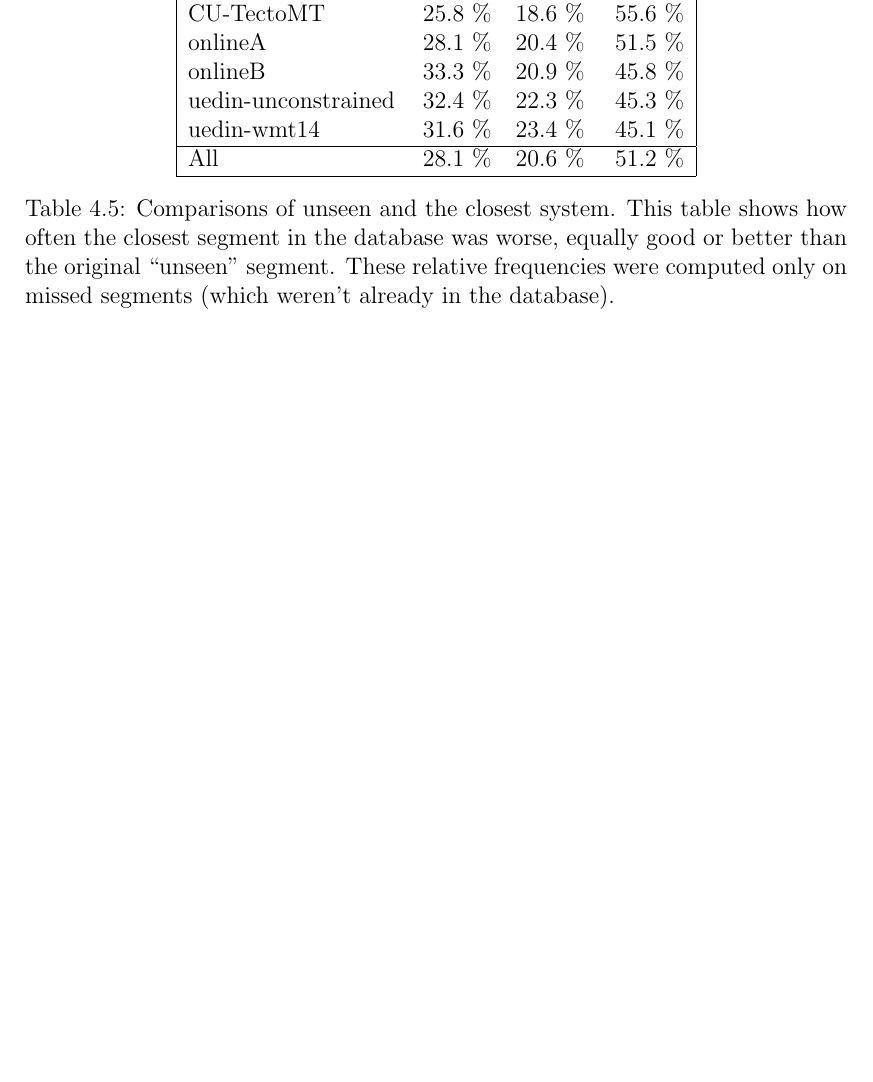
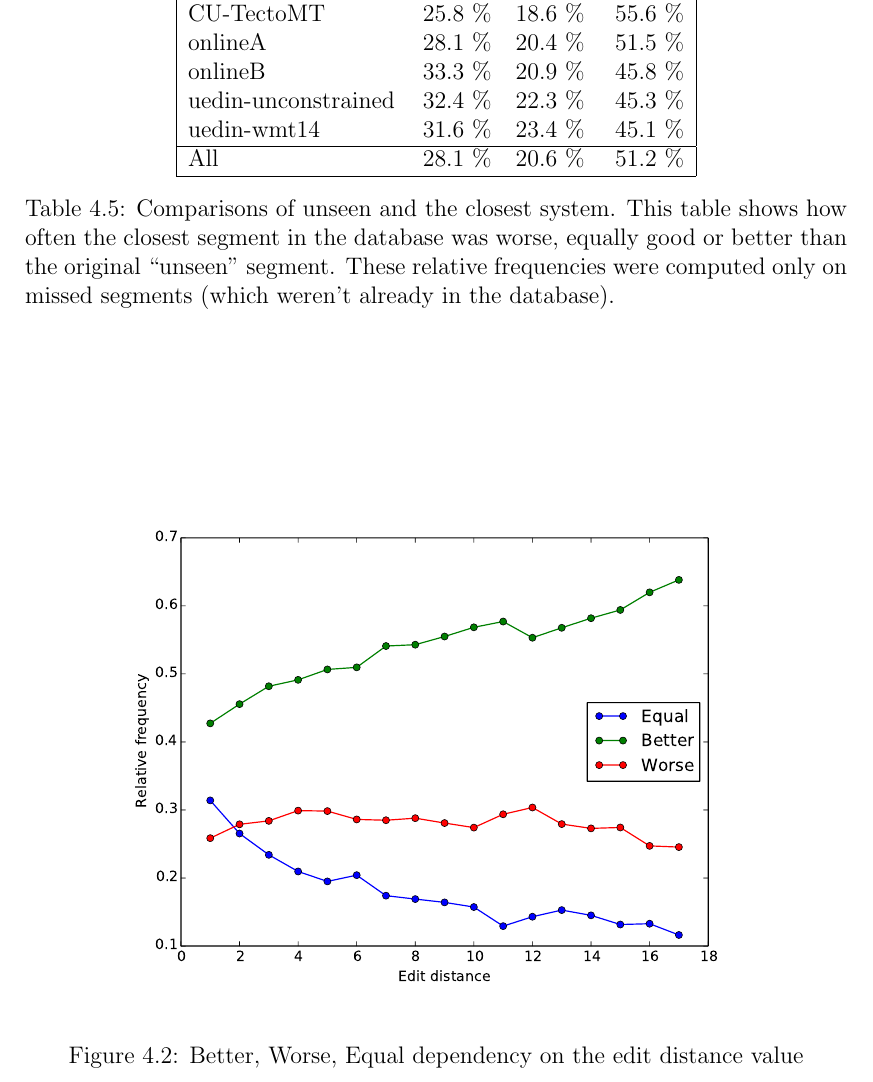
Before and after one commit to machacek/diplomka, a LaTeX thesis (thesis/main.tex, which reads thesis/experiments.tex): part of page 29 of 49, cut so that both start at the same text, the shorter picture padded with empty space. Compiled offline with pdfLaTeX.

Commit message:
added per edit distance statistics

```diff
--- a/thesis/experiments.tex
+++ b/thesis/experiments.tex
@@ -1054,6 +1054,18 @@ segment. These relative frequencies were computed only on missed segments
   \label{edit-distance-matching-analysis}
 \end{table}
 
+\begin{figure}
+    \begin{center}
+        \includegraphics[width=12cm]{img/per-distance.pdf}
+    \end{center}
+
+    \caption[Better, Worse, Equal dependency on the edit distance
+    value]{Better, Worse, Equal dependency on the edit distance value}
+
+    \label{translation-space-illustration}
+\end{figure}
+
+
 
 We also listed a few example candidate segments in the table
 \ref{segments-closest} together with the corresponding closest segments from
```
Also changed, not shown: thesis/img/per-distance.pdf (added).
